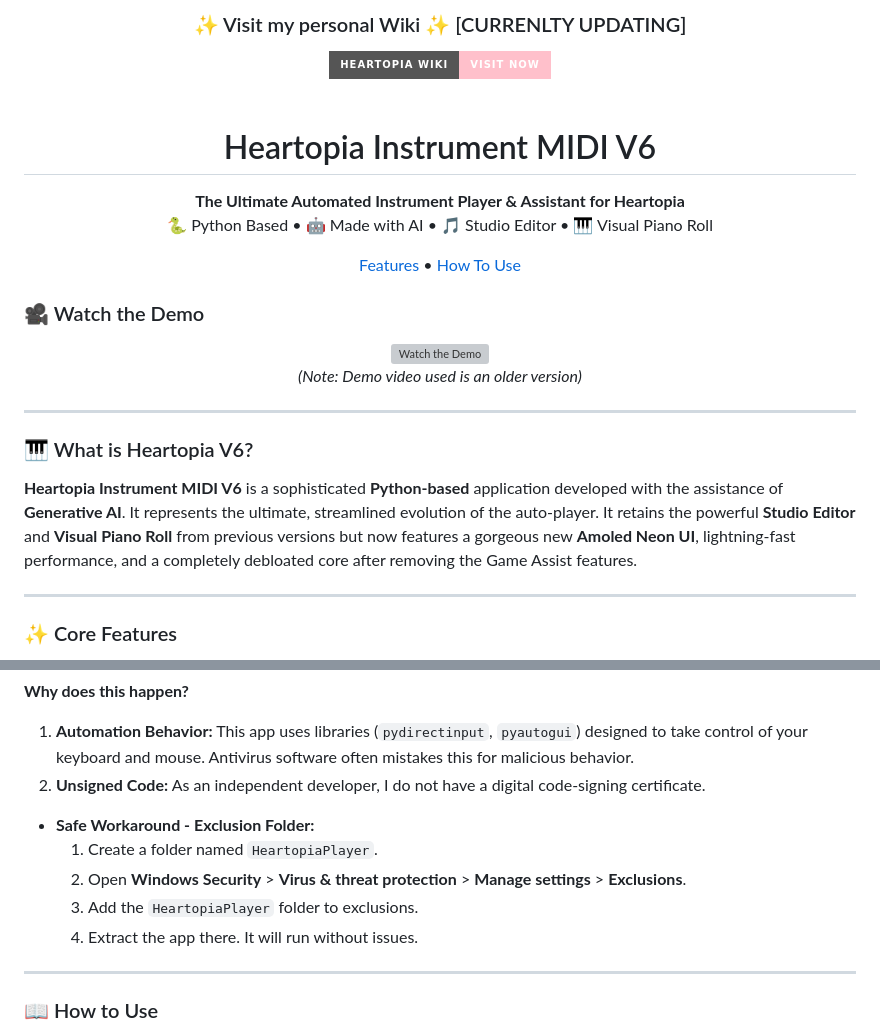
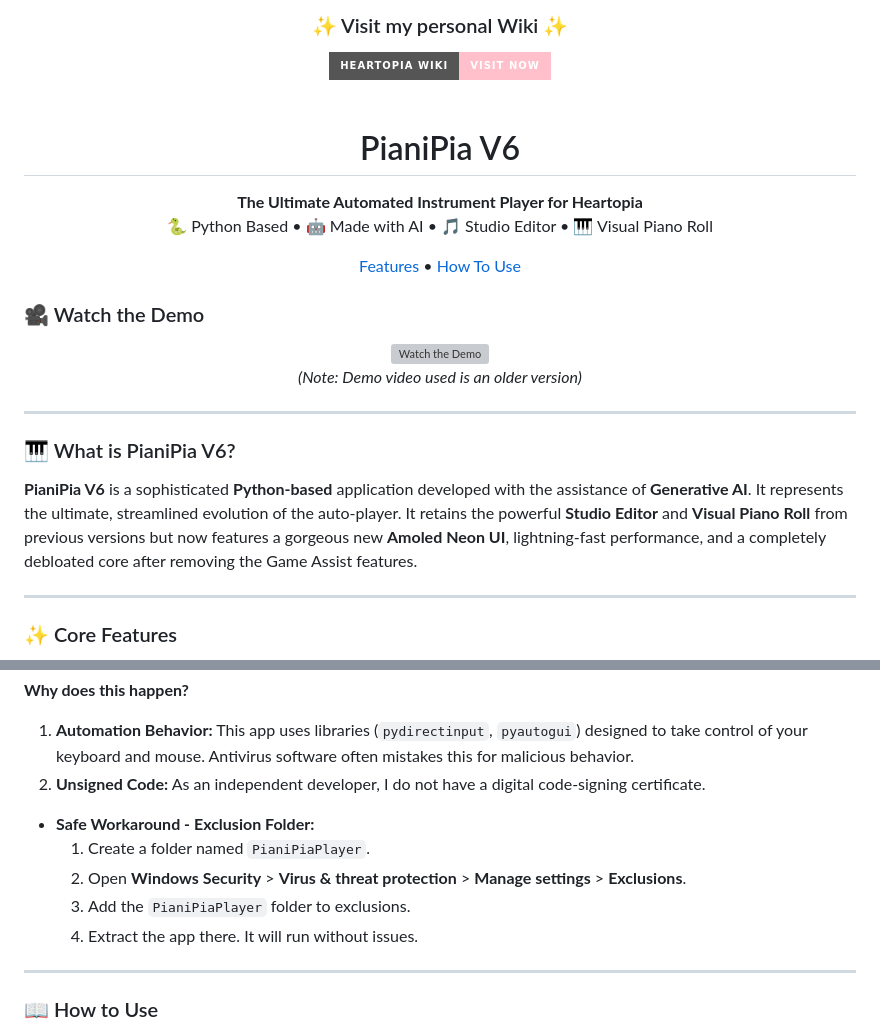
Before and after one commit to KaleidSkylark/Heartopia-Instrument-MIDI, a Markdown page: README.md, 2 parts joined by grey strips. GitHub-like rendering; badges without logos; grey boxes are pictures that could not be loaded.

Commit message:
Update README for PianiPia V6 branding

```diff
--- a/README.md
+++ b/README.md
@@ -1,13 +1,13 @@
 
 <div align="center">
-  <h3>✨ Visit my personal Wiki ✨ [CURRENLTY UPDATING]</h3>
+  <h3>✨ Visit my personal Wiki ✨</h3>
   <a href="https://heartopia-wikios.vercel.app/"><img src="https://img.shields.io/badge/Heartopia%20Wiki-Visit%20Now-pink?style=for-the-badge" alt="Visit Heartopia Wiki"></a>
 </div>
 <br>
 
-<h1 align="center">Heartopia Instrument MIDI V6</h1>
+<h1 align="center">PianiPia V6</h1>
 <p align="center">
-  <b>The Ultimate Automated Instrument Player & Assistant for Heartopia</b><br>
+  <b>The Ultimate Automated Instrument Player for Heartopia</b><br>
   🐍 Python Based • 🤖 Made with AI • 🎵 Studio Editor • 🎹 Visual Piano Roll
 </p>
 
@@ -26,8 +26,8 @@
 
 ---
 
-### 🎹 What is Heartopia V6?
-**Heartopia Instrument MIDI V6** is a sophisticated **Python-based** application developed with the assistance of **Generative AI**. It represents the ultimate, streamlined evolution of the auto-player. It retains the powerful **Studio Editor** and **Visual Piano Roll** from previous versions but now features a gorgeous new **Amoled Neon UI**, lightning-fast performance, and a completely debloated core after removing the Game Assist features.
+### 🎹 What is PianiPia V6?
+**PianiPia V6** is a sophisticated **Python-based** application developed with the assistance of **Generative AI**. It represents the ultimate, streamlined evolution of the auto-player. It retains the powerful **Studio Editor** and **Visual Piano Roll** from previous versions but now features a gorgeous new **Amoled Neon UI**, lightning-fast performance, and a completely debloated core after removing the Game Assist features.
 
 ---
 
@@ -131,9 +131,9 @@ If you download the `.exe`, your antivirus (Windows Defender, Avast, etc.) may f
 2.  **Unsigned Code:** As an independent developer, I do not have a digital code-signing certificate.
 
 * **Safe Workaround - Exclusion Folder:**
-    1.  Create a folder named `HeartopiaPlayer`.
+    1.  Create a folder named `PianiPiaPlayer`.
     2.  Open **Windows Security** > **Virus & threat protection** > **Manage settings** > **Exclusions**.
-    3.  Add the `HeartopiaPlayer` folder to exclusions.
+    3.  Add the `PianiPiaPlayer` folder to exclusions.
     4.  Extract the app there. It will run without issues.
 
 ---
```
